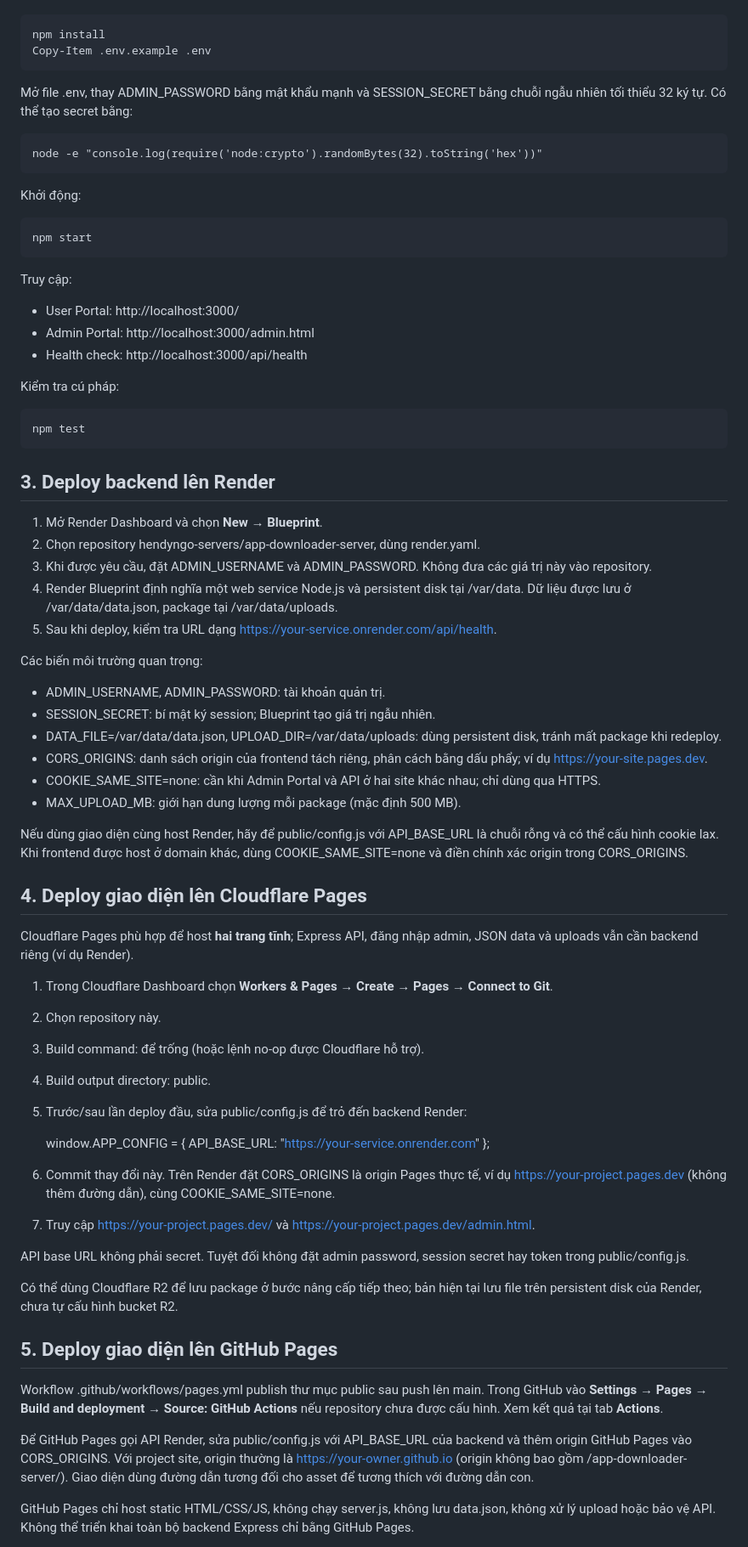
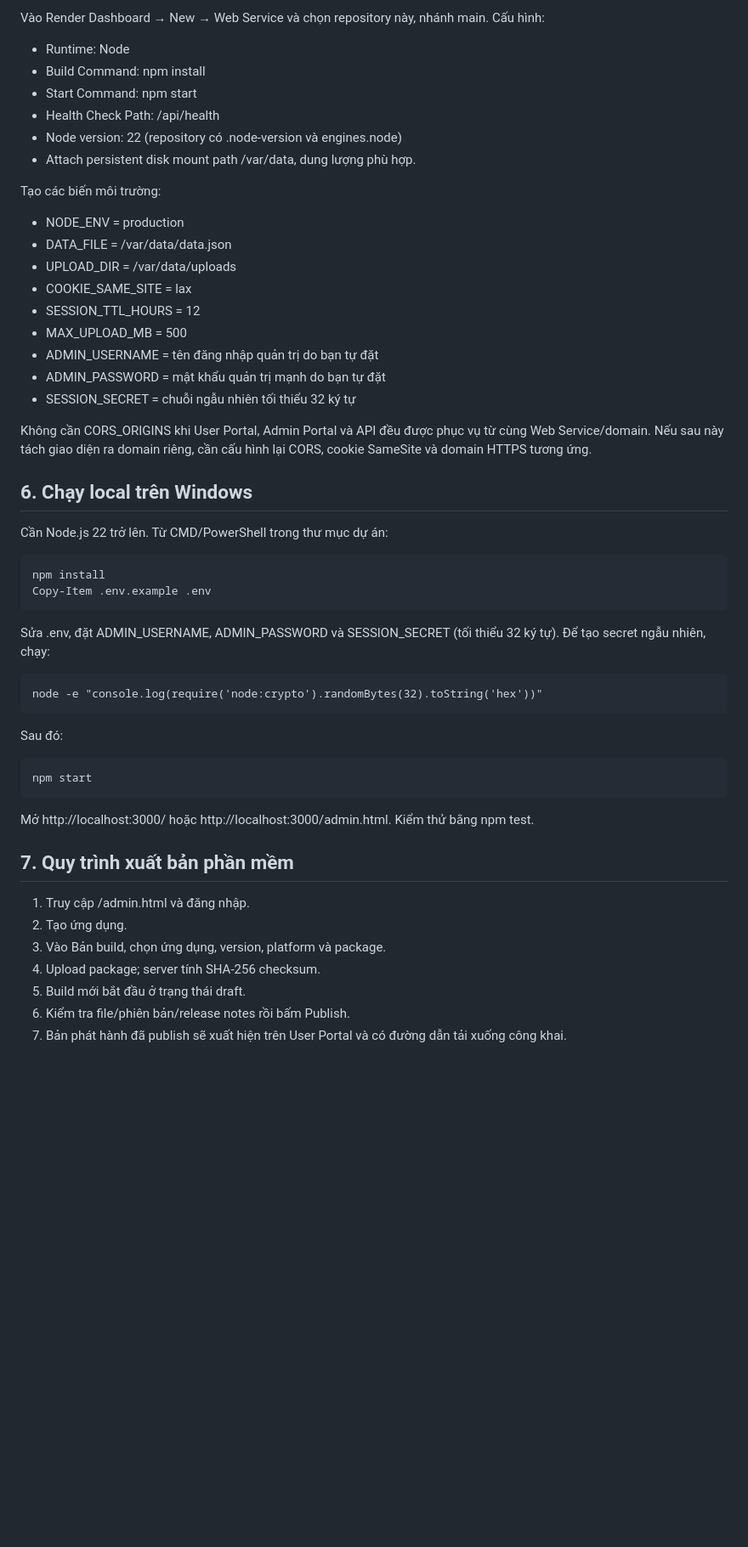
Before and after one commit to hendyngo-servers/app-downloader-server, a Markdown page: README.md, the part around one of its changes. Shown at 85% size. GitHub-like rendering; blank space fills up the shorter version.

Commit message:
docs: rewrite deployment guide for single Render Web Service

```diff
--- a/README.md
+++ b/README.md
@@ -37,68 +70,48 @@ Mở CMD/PowerShell trong thư mục dự án:
+Vào Render Dashboard → New → Web Service và chọn repository này, nhánh main. Cấu hình:
+- Runtime: Node
+- Build Command: npm install
+- Start Command: npm start
+- Health Check Path: /api/health
+- Node version: 22 (repository có .node-version và engines.node)
+- Attach persistent disk mount path /var/data, dung lượng phù hợp.
+
+Tạo các biến môi trường:
+- NODE_ENV = production
+- DATA_FILE = /var/data/data.json
+- UPLOAD_DIR = /var/data/uploads
+- COOKIE_SAME_SITE = lax
+- SESSION_TTL_HOURS = 12
+- MAX_UPLOAD_MB = 500
+- ADMIN_USERNAME = tên đăng nhập quản trị do bạn tự đặt
+- ADMIN_PASSWORD = mật khẩu quản trị mạnh do bạn tự đặt
+- SESSION_SECRET = chuỗi ngẫu nhiên tối thiểu 32 ký tự
+
+Không cần CORS_ORIGINS khi User Portal, Admin Portal và API đều được phục vụ từ cùng Web Service/domain. Nếu sau này tách giao diện ra domain riêng, cần cấu hình lại CORS, cookie SameSite và domain HTTPS tương ứng.
+
+## 6. Chạy local trên Windows
+
+Cần Node.js 22 trở lên. Từ CMD/PowerShell trong thư mục dự án:
 
     npm install
     Copy-Item .env.example .env
 
-Mở file .env, thay ADMIN_PASSWORD bằng mật khẩu mạnh và SESSION_SECRET bằng chuỗi ngẫu nhiên tối thiểu 32 ký tự. Có thể tạo secret bằng:
+Sửa .env, đặt ADMIN_USERNAME, ADMIN_PASSWORD và SESSION_SECRET (tối thiểu 32 ký tự). Để tạo secret ngẫu nhiên, chạy:
 
     node -e "console.log(require('node:crypto').randomBytes(32).toString('hex'))"
 
-Khởi động:
+Sau đó:
 
     npm start
 
-Truy cập:
-- User Portal: http://localhost:3000/
-- Admin Portal: http://localhost:3000/admin.html
-- Health check: http://localhost:3000/api/health
+Mở http://localhost:3000/ hoặc http://localhost:3000/admin.html. Kiểm thử bằng npm test.
 
-Kiểm tra cú pháp:
+## 7. Quy trình xuất bản phần mềm
 
-    npm test
+1. Truy cập /admin.html và đăng nhập.
+2. Tạo ứng dụng.
+3. Vào Bản build, chọn ứng dụng, version, platform và package.
+4. Upload package; server tính SHA-256 checksum.
+5. Build mới bắt đầu ở trạng thái draft.
+6. Kiểm tra file/phiên bản/release notes rồi bấm Publish.
+7. Bản phát hành đã publish sẽ xuất hiện trên User Portal và có đường dẫn tải xuống công khai.
 
-## 3. Deploy backend lên Render
-
-1. Mở Render Dashboard và chọn **New → Blueprint**.
-2. Chọn repository hendyngo-servers/app-downloader-server, dùng render.yaml.
-3. Khi được yêu cầu, đặt ADMIN_USERNAME và ADMIN_PASSWORD. Không đưa các giá trị này vào repository.
-4. Render Blueprint định nghĩa một web service Node.js và persistent disk tại /var/data. Dữ liệu được lưu ở /var/data/data.json, package tại /var/data/uploads.
-5. Sau khi deploy, kiểm tra URL dạng https://your-service.onrender.com/api/health.
-
-Các biến môi trường quan trọng:
-- ADMIN_USERNAME, ADMIN_PASSWORD: tài khoản quản trị.
-- SESSION_SECRET: bí mật ký session; Blueprint tạo giá trị ngẫu nhiên.
-- DATA_FILE=/var/data/data.json, UPLOAD_DIR=/var/data/uploads: dùng persistent disk, tránh mất package khi redeploy.
-- CORS_ORIGINS: danh sách origin của frontend tách riêng, phân cách bằng dấu phẩy; ví dụ https://your-site.pages.dev.
-- COOKIE_SAME_SITE=none: cần khi Admin Portal và API ở hai site khác nhau; chỉ dùng qua HTTPS.
-- MAX_UPLOAD_MB: giới hạn dung lượng mỗi package (mặc định 500 MB).
-
-Nếu dùng giao diện cùng host Render, hãy để public/config.js với API_BASE_URL là chuỗi rỗng và có thể cấu hình cookie lax. Khi frontend được host ở domain khác, dùng COOKIE_SAME_SITE=none và điền chính xác origin trong CORS_ORIGINS.
-
-## 4. Deploy giao diện lên Cloudflare Pages
-
-Cloudflare Pages phù hợp để host **hai trang tĩnh**; Express API, đăng nhập admin, JSON data và uploads vẫn cần backend riêng (ví dụ Render).
-
-1. Trong Cloudflare Dashboard chọn **Workers & Pages → Create → Pages → Connect to Git**.
-2. Chọn repository này.
-3. Build command: để trống (hoặc lệnh no-op được Cloudflare hỗ trợ).
-4. Build output directory: public.
-5. Trước/sau lần deploy đầu, sửa public/config.js để trỏ đến backend Render:
-
-    window.APP_CONFIG = {
-      API_BASE_URL: "https://your-service.onrender.com"
-    };
-
-6. Commit thay đổi này. Trên Render đặt CORS_ORIGINS là origin Pages thực tế, ví dụ https://your-project.pages.dev (không thêm đường dẫn), cùng COOKIE_SAME_SITE=none.
-7. Truy cập https://your-project.pages.dev/ và https://your-project.pages.dev/admin.html.
-
-API base URL không phải secret. Tuyệt đối không đặt admin password, session secret hay token trong public/config.js.
-
-Có thể dùng Cloudflare R2 để lưu package ở bước nâng cấp tiếp theo; bản hiện tại lưu file trên persistent disk của Render, chưa tự cấu hình bucket R2.
-
-## 5. Deploy giao diện lên GitHub Pages
-
-Workflow .github/workflows/pages.yml publish thư mục public sau push lên main. Trong GitHub vào **Settings → Pages → Build and deployment → Source: GitHub Actions** nếu repository chưa được cấu hình. Xem kết quả tại tab **Actions**.
-
-Để GitHub Pages gọi API Render, sửa public/config.js với API_BASE_URL của backend và thêm origin GitHub Pages vào CORS_ORIGINS. Với project site, origin thường là https://your-owner.github.io (origin không bao gồm /app-downloader-server/). Giao diện dùng đường dẫn tương đối cho asset để tương thích với đường dẫn con.
-
-GitHub Pages chỉ host static HTML/CSS/JS, không chạy server.js, không lưu data.json, không xử lý upload hoặc bảo vệ API. Không thể triển khai toàn bộ backend Express chỉ bằng GitHub Pages.
-
```
Also changed, not shown: other parts of README.md (+75 -68 lines).
